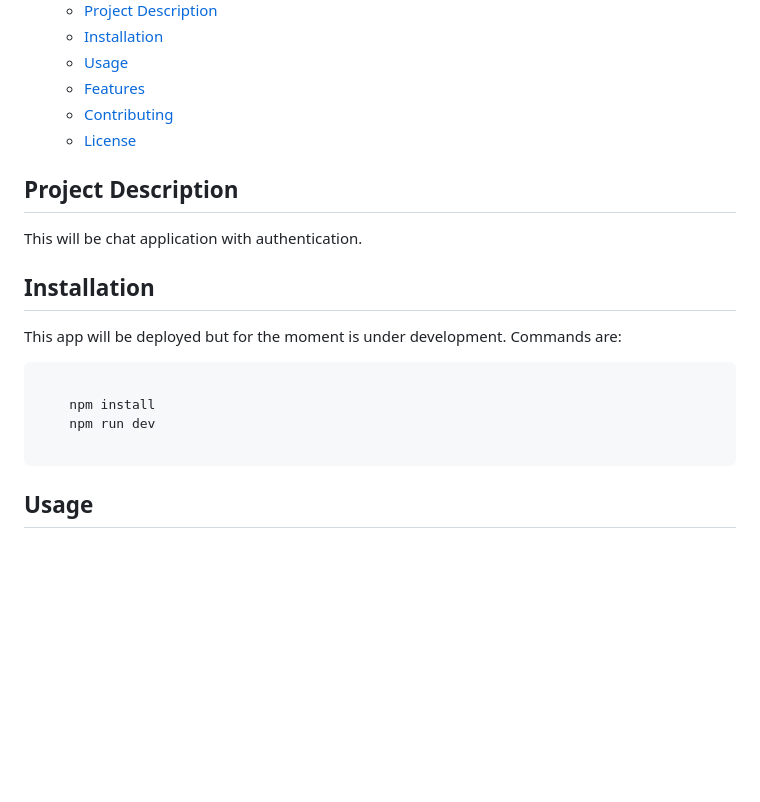
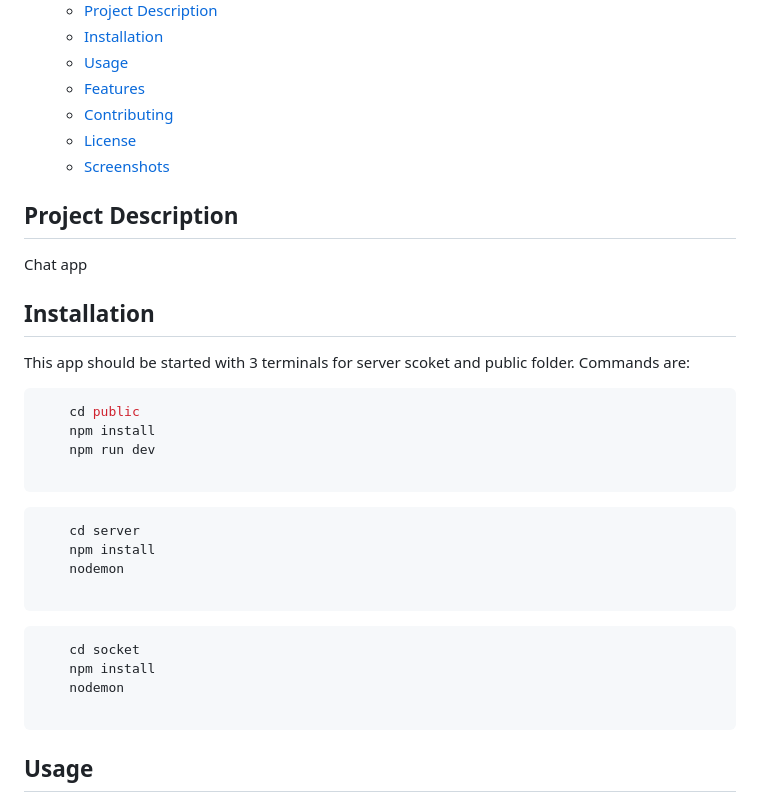
Before and after one commit to momzzze/node-rest-express, a Markdown page: chat-app/README.md, the part around the change printed below. Rendered like a GitHub page; blank space fills up the shorter version.

Commit message:
add some pictures on the app

````diff
--- a/chat-app/README.md
+++ b/chat-app/README.md
@@ -35,20 +35,35 @@
   - [Features](#features)
   - [Contributing](#contributing)
   - [License](#license)
+  - [Screenshots](#screenshots)
 
 ## Project Description
 
-This will be chat application with authentication.
+Chat app
 
 ## Installation
 
-This app will be deployed but for the moment is under development.
+This app should be started with 3 terminals for server scoket and public folder.
 Commands are:
 
 ```JavaScript
-
+    cd public
     npm install
     npm run dev
+
+```
+
+```JavaScript
+    cd server
+    npm install
+    nodemon
+
+```
+
+```JavaScript
+    cd socket
+    npm install
+    nodemon
 
 ```
 
````
Also changed, not shown: other parts of chat-app/README.md (+4 -0 lines), chat-app/images/chatAppDisplayChat.png (added), chat-app/images/chatAppNotification.png (added), 2 other files.
